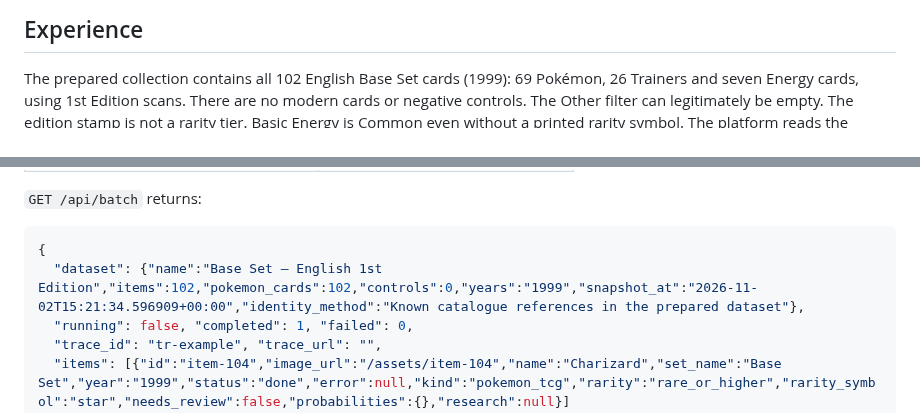
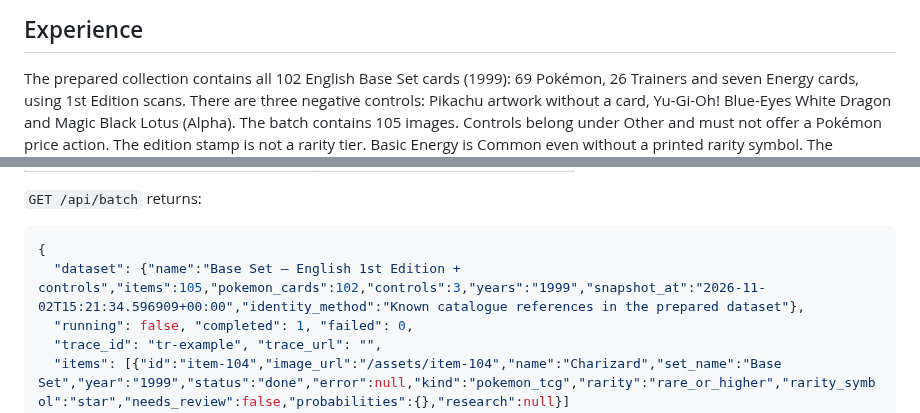
Before and after one commit to fjcloud/go-app-template, a Markdown page: APP_CONTRACT.md, 2 parts joined by grey strips. Rendered like a GitHub page.

Commit message:
Include three non-Pokemon controls in Card Scout

````diff
--- a/APP_CONTRACT.md
+++ b/APP_CONTRACT.md
@@ -8,7 +8,9 @@ Keep the delivery scaffold and technical `APP_NAME=signal-desk`.
 
 The prepared collection contains all 102 English Base Set cards (1999): 69
 Pokémon, 26 Trainers and seven Energy cards, using 1st Edition scans. There are
-no modern cards or negative controls. The Other filter can legitimately be empty.
+three negative controls: Pikachu artwork without a card, Yu-Gi-Oh! Blue-Eyes
+White Dragon and Magic Black Lotus (Alpha). The batch contains 105 images.
+Controls belong under Other and must not offer a Pokémon price action.
 The edition stamp is not a rarity tier. Basic Energy is Common even without a
 printed rarity symbol. The platform reads the bottom-right symbol and maps it
 to rarity: circle Common, diamond Uncommon, star Rare. A missing mark on a clearly
@@ -107,7 +109,7 @@ with the race detector.
 
 ```json
 {
-  "dataset": {"name":"Base Set — English 1st Edition","items":102,"pokemon_cards":102,"controls":0,"years":"1999","snapshot_at":"2026-11-02T15:21:34.596909+00:00","identity_method":"Known catalogue references in the prepared dataset"},
+  "dataset": {"name":"Base Set — English 1st Edition + controls","items":105,"pokemon_cards":102,"controls":3,"years":"1999","snapshot_at":"2026-11-02T15:21:34.596909+00:00","identity_method":"Known catalogue references in the prepared dataset"},
   "running": false, "completed": 1, "failed": 0,
   "trace_id": "tr-example", "trace_url": "",
   "items": [{"id":"item-104","image_url":"/assets/item-104","name":"Charizard","set_name":"Base Set","year":"1999","status":"done","error":null,"kind":"pokemon_tcg","rarity":"rare_or_higher","rarity_symbol":"star","needs_review":false,"probabilities":{},"research":null}]
````
